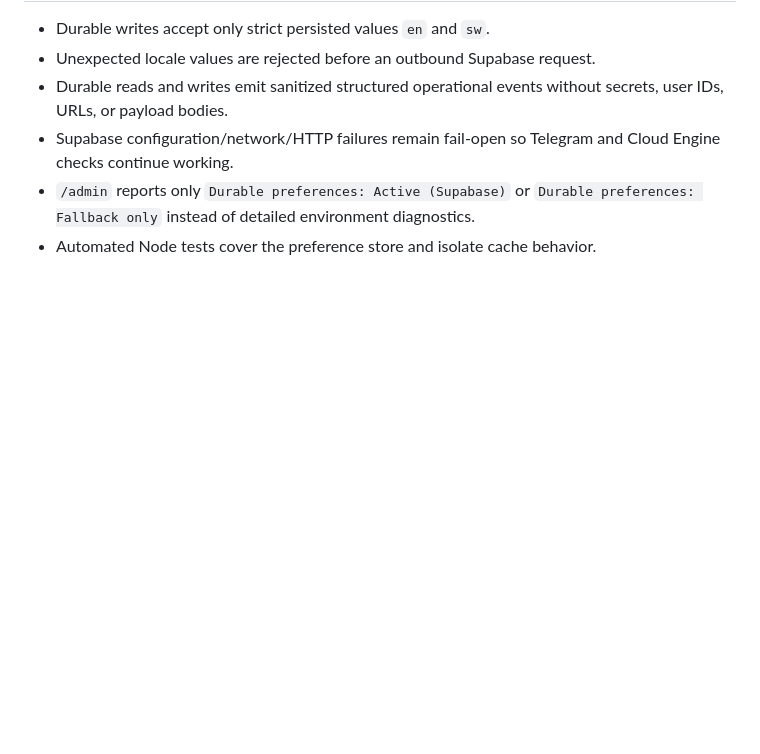
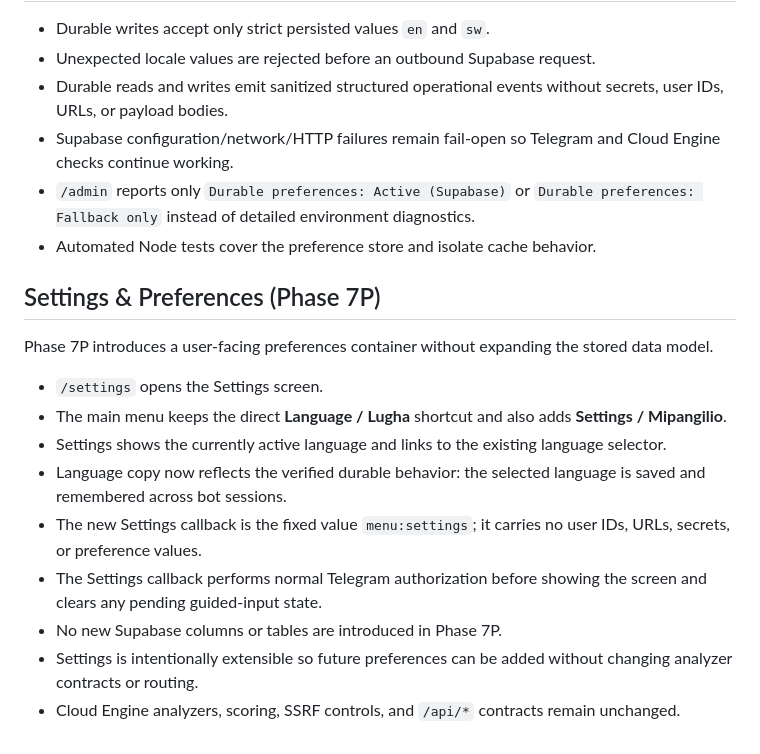
Before and after one commit to sautilink/sautilink-cloud-engine, a Markdown page: docs/TELEGRAM.md, the part around the change. Drawn GitHub-style; blank space fills up the shorter version.

Commit message:
docs: document Telegram settings foundation

```diff
--- a/docs/TELEGRAM.md
+++ b/docs/TELEGRAM.md
@@ -73,3 +73,17 @@ Phase 7N was live-verified by saving `/lang sw` to Supabase, redeploying product
 - Supabase configuration/network/HTTP failures remain fail-open so Telegram and Cloud Engine checks continue working.
 - `/admin` reports only `Durable preferences: Active (Supabase)` or `Durable preferences: Fallback only` instead of detailed environment diagnostics.
 - Automated Node tests cover the preference store and isolate cache behavior.
+
+## Settings & Preferences (Phase 7P)
+
+Phase 7P introduces a user-facing preferences container without expanding the stored data model.
+
+- `/settings` opens the Settings screen.
+- The main menu keeps the direct **Language / Lugha** shortcut and also adds **Settings / Mipangilio**.
+- Settings shows the currently active language and links to the existing language selector.
+- Language copy now reflects the verified durable behavior: the selected language is saved and remembered across bot sessions.
+- The new Settings callback is the fixed value `menu:settings`; it carries no user IDs, URLs, secrets, or preference values.
+- The Settings callback performs normal Telegram authorization before showing the screen and clears any pending guided-input state.
+- No new Supabase columns or tables are introduced in Phase 7P.
+- Settings is intentionally extensible so future preferences can be added without changing analyzer contracts or routing.
+- Cloud Engine analyzers, scoring, SSRF controls, and `/api/*` contracts remain unchanged.
```
